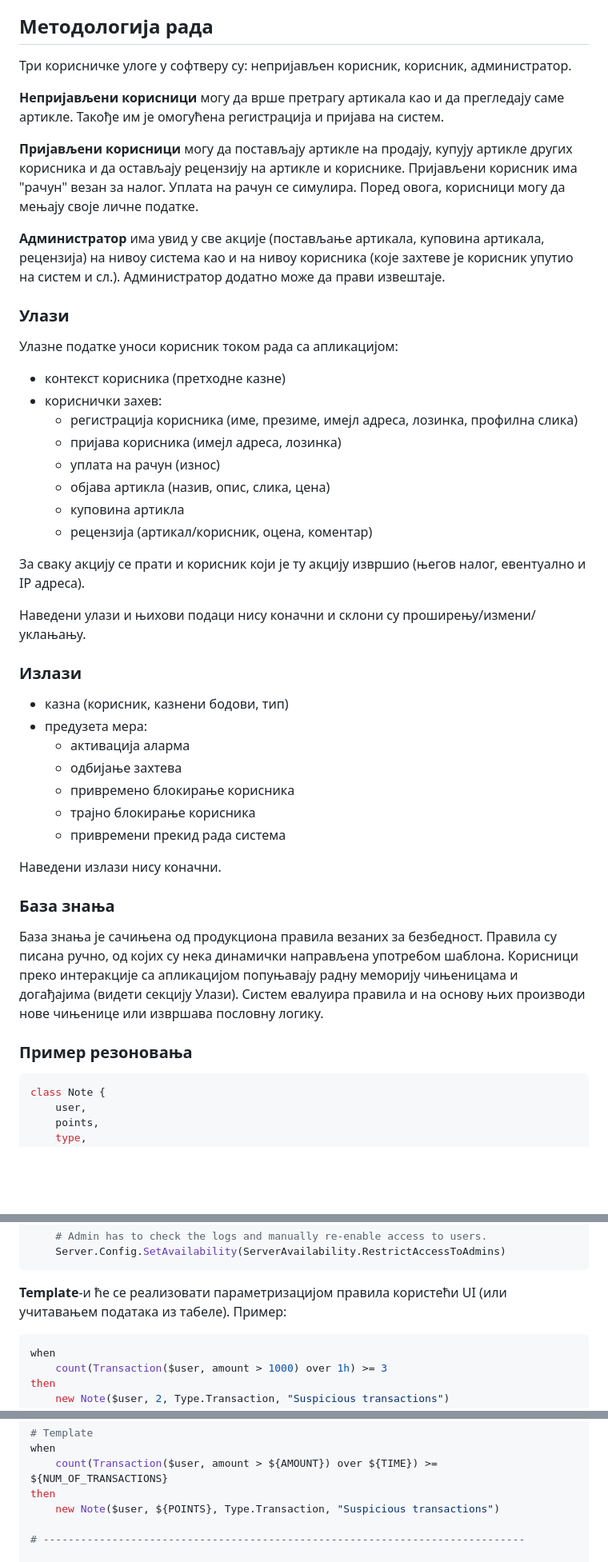
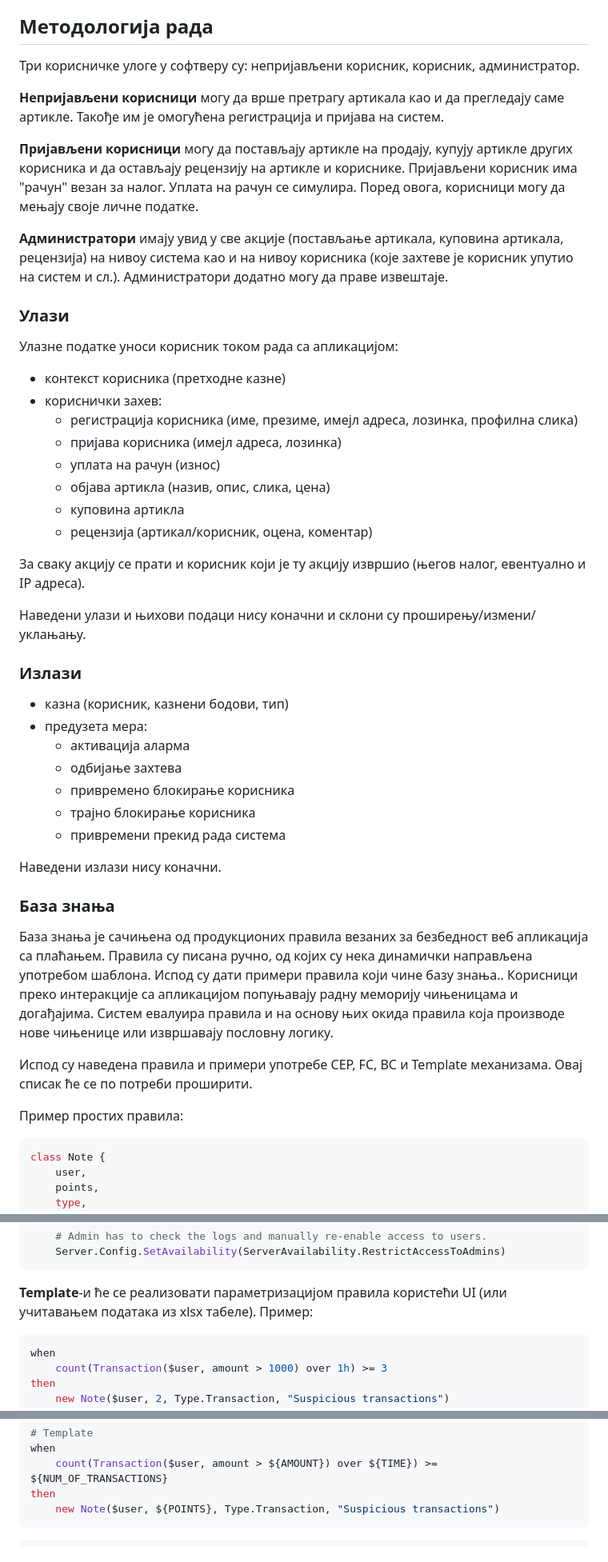
Before and after one commit to magley/ises, a Markdown page: docs/projProposal.md, 3 parts joined by grey strips. Shown: that part at 80% size. Rendered like a GitHub page; blank space fills up the shorter version.

````diff
--- a/docs/projProposal.md
+++ b/docs/projProposal.md
@@ -28,13 +28,13 @@
 
 ## Методологија рада
 
-Три корисничке улоге у софтверу су: непријављен корисник, корисник, администратор.
+Три корисничке улоге у софтверу су: непријављени корисник, корисник, администратор.
 
 **Непријављени корисници** могу да врше претрагу артикала као и да прегледају саме артикле. Такође им је омогућена регистрација и пријава на систем.
 
 **Пријављени корисници** могу да постављају артикле на продају, купују артикле других корисника и да остављају рецензију на артикле и кориснике. Пријављени корисник има "рачун" везан за налог. Уплата на рачун се симулира. Поред овога, корисници могу да мењају своје личне податке.
 
-**Администратор** има увид у све акције (постављање артикала, куповина артикала, рецензија) на нивоу система као и на нивоу корисника (које  захтеве је корисник упутио на систем и сл.). Администратор додатно може да прави извештаје.
+**Администратори** имају увид у све акције (постављање артикала, куповина артикала, рецензија) на нивоу система као и на нивоу корисника (које захтеве је корисник упутио на систем и сл.). Администратори додатно могу да праве извештаје.
 
 ### Улази
 
@@ -42,12 +42,12 @@
 
 - контекст корисника (претходне казне)
 - кориснички захев:
-    - регистрација корисника (име, презиме, имејл адреса, лозинка, профилна слика)
-    - пријава корисника (имејл адреса, лозинка)
-    - уплата на рачун (износ)
-    - објава артикла (назив, опис, слика, цена)
-    - куповина артикла
-    - рецензија (артикал/корисник, оцена, коментар)
+  - регистрација корисника (име, презиме, имејл адреса, лозинка, профилна слика)
+  - пријава корисника (имејл адреса, лозинка)
+  - уплата на рачун (износ)
+  - објава артикла (назив, опис, слика, цена)
+  - куповина артикла
+  - рецензија (артикал/корисник, оцена, коментар)
 
 За сваку акцију се прати и корисник који је ту акцију извршио (његов налог, евентуално и IP адреса).
 
@@ -57,21 +57,26 @@
 
 - казна (корисник, казнени бодови, тип)
 - предузета мера:
-    - активација аларма
-    - одбијање захтева
-    - привремено блокирање корисника
-    - трајно блокирање корисника
-    - привремени прекид рада система
+  - активација аларма
+  - одбијање захтева
+  - привремено блокирање корисника
+  - трајно блокирање корисника
+  - привремени прекид рада система
 
 Наведени излази нису коначни.
 
 ### База знања
 
-База знања је сачињена од продукциона правила везаних за безбедност. Правила су писана ручно, од којих су нека динамички направљена употребом шаблона.
-Корисници преко интеракције са апликацијом попуњавају радну меморију чињеницама
-и догађајима (видети секцију Улази). Систем евалуира правила и на основу њих производи нове чињенице или извршава пословну логику.
+База знања је сачињена од продукционих правила везаних за безбедност веб апликација са плаћањем.
+Правила су писана ручно, од којих су нека динамички направљена употребом шаблона.
+Испод су дати примери правила који чине базу знања..
+Корисници преко интеракције са апликацијом попуњавају радну меморију чињеницама и догађајима.
+Систем евалуира правила и на основу њих окида правила која производе нове чињенице или извршавају пословну логику.
 
-### Пример резоновања
+Испод су наведена правила и примери употребе CEP, FC, BC и Template механизама.
+Овај списак ће се по потреби проширити.
+
+Пример простих правила:
 
 ```ruby
 class Note {
@@ -155,7 +179,7 @@ then
 ```
 
 **Template**-и ће се реализовати параметризацијом правила користећи UI (или учитавањем
-података из табеле). Пример:
+података из xlsx табеле). Пример:
 
 ```ruby
 when
@@ -173,9 +197,9 @@ when
     count(Transaction($user, amount > ${AMOUNT}) over ${TIME}) >= ${NUM_OF_TRANSACTIONS}
 then
     new Note($user, ${POINTS}, Type.Transaction, "Suspicious transactions")
+```
 
-# -----------------------------------------------------------------------------
-
+```ruby
 when
     $user: User
     $user.balance <= 0.5 * (
````
Also changed, not shown: other parts of docs/projProposal.md (+72 -2 lines).
